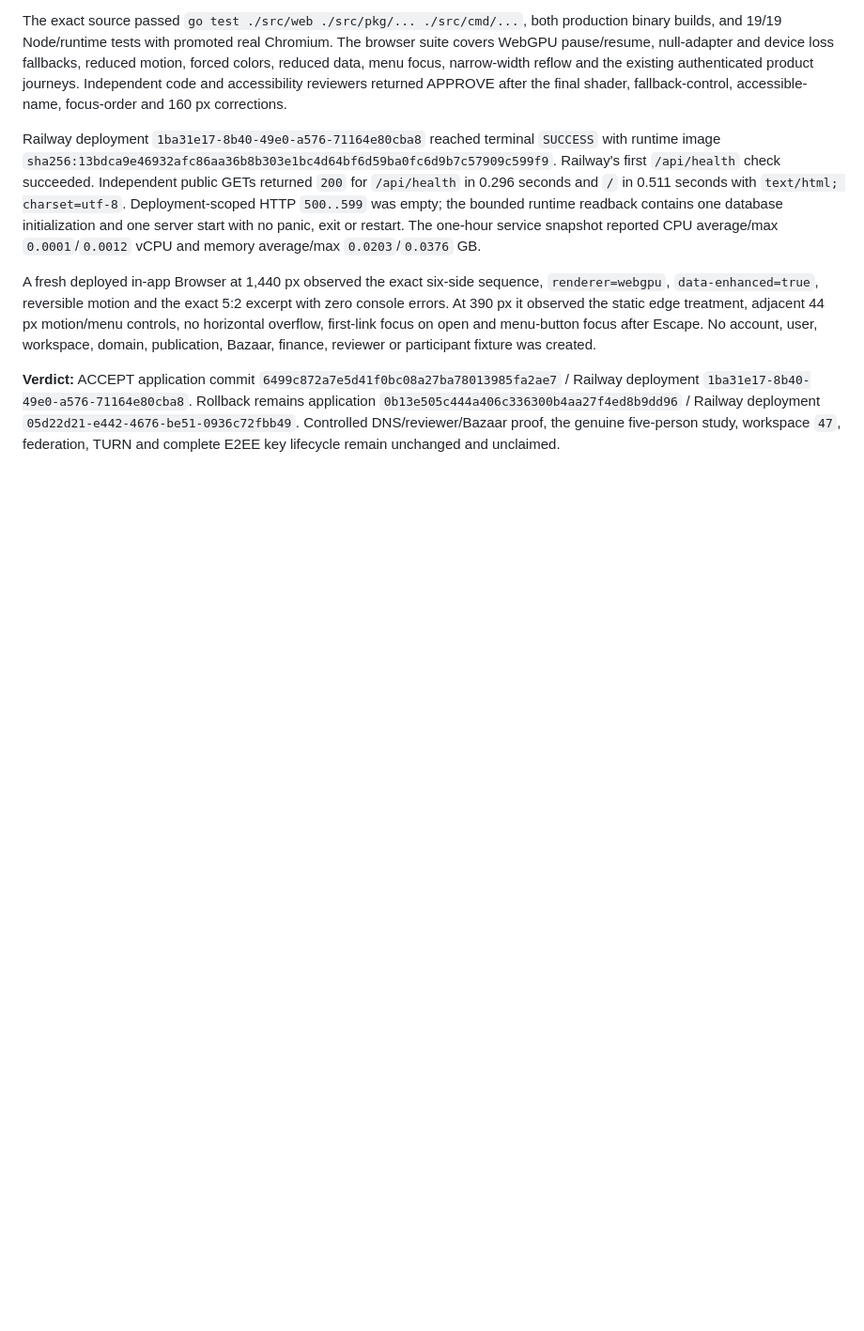
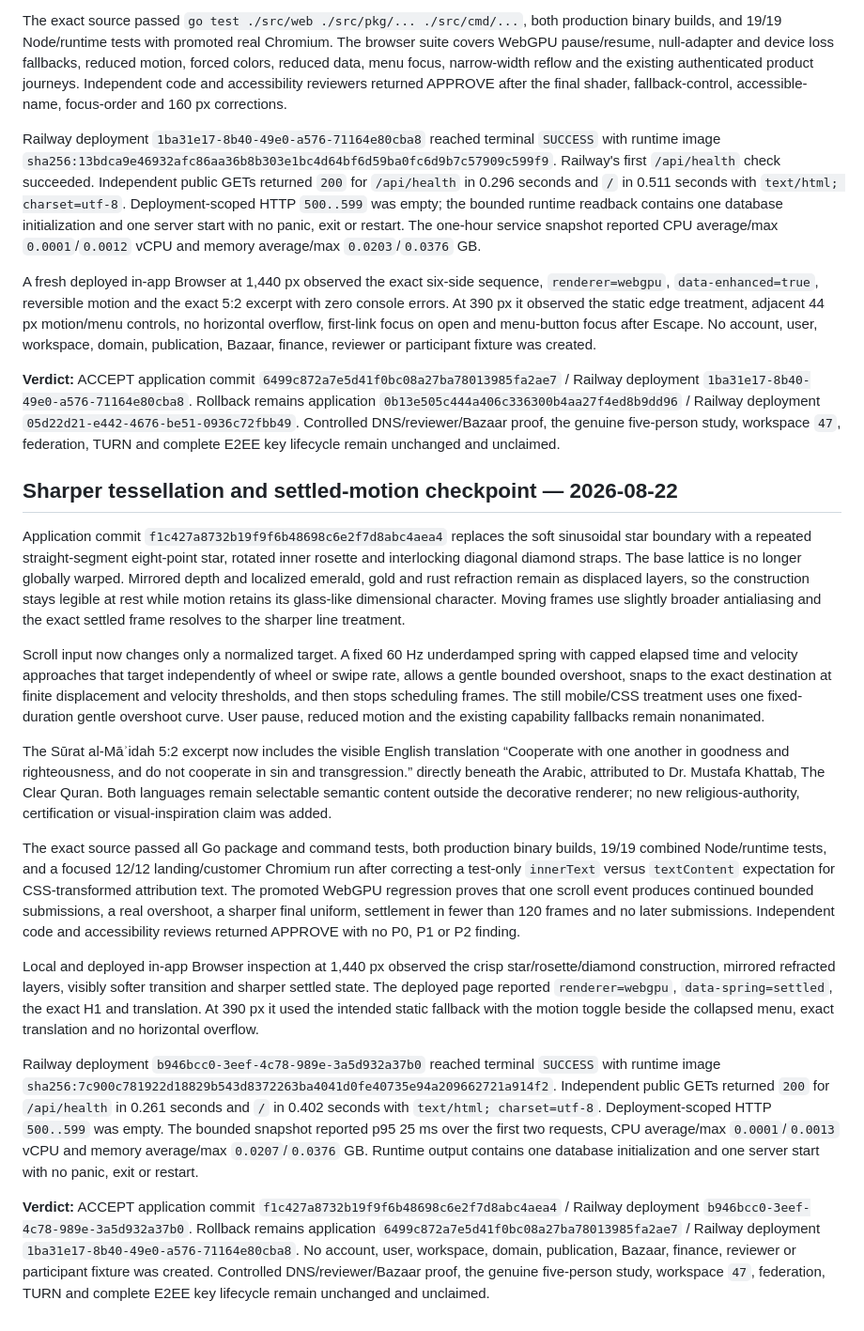
Before and after one commit to JadeZaher/taawun-01, a Markdown page: docs/reviews/continuous-live-qa.md, the part around the change. Shown at 94% size. Drawn GitHub-style; blank space fills up the shorter version.

Commit message:
docs: record sharper landing release QA

```diff
--- a/docs/reviews/continuous-live-qa.md
+++ b/docs/reviews/continuous-live-qa.md
@@ -1647,3 +1647,65 @@ publication, Bazaar, finance, reviewer or participant fixture was created.
 `05d22d21-e442-4676-be51-0936c72fbb49`. Controlled DNS/reviewer/Bazaar proof,
 the genuine five-person study, workspace `47`, federation, TURN and complete
 E2EE key lifecycle remain unchanged and unclaimed.
+
+## Sharper tessellation and settled-motion checkpoint — 2026-08-22
+
+Application commit `f1c427a8732b19f9f6b48698c6e2f7d8abc4aea4` replaces the
+soft sinusoidal star boundary with a repeated straight-segment eight-point star,
+rotated inner rosette and interlocking diagonal diamond straps. The base lattice
+is no longer globally warped. Mirrored depth and localized emerald, gold and rust
+refraction remain as displaced layers, so the construction stays legible at rest
+while motion retains its glass-like dimensional character. Moving frames use
+slightly broader antialiasing and the exact settled frame resolves to the sharper
+line treatment.
+
+Scroll input now changes only a normalized target. A fixed 60 Hz underdamped
+spring with capped elapsed time and velocity approaches that target independently
+of wheel or swipe rate, allows a gentle bounded overshoot, snaps to the exact
+destination at finite displacement and velocity thresholds, and then stops
+scheduling frames. The still mobile/CSS treatment uses one fixed-duration gentle
+overshoot curve. User pause, reduced motion and the existing capability fallbacks
+remain nonanimated.
+
+The Sūrat al-Māʾidah 5:2 excerpt now includes the visible English translation
+“Cooperate with one another in goodness and righteousness, and do not cooperate
+in sin and transgression.” directly beneath the Arabic, attributed to Dr. Mustafa
+Khattab, The Clear Quran. Both languages remain selectable semantic content
+outside the decorative renderer; no new religious-authority, certification or
+visual-inspiration claim was added.
+
+The exact source passed all Go package and command tests, both production binary
+builds, 19/19 combined Node/runtime tests, and a focused 12/12 landing/customer
+Chromium run after correcting a test-only `innerText` versus `textContent`
+expectation for CSS-transformed attribution text. The promoted WebGPU regression
+proves that one scroll event produces continued bounded submissions, a real
+overshoot, a sharper final uniform, settlement in fewer than 120 frames and no
+later submissions. Independent code and accessibility reviews returned APPROVE
+with no P0, P1 or P2 finding.
+
+Local and deployed in-app Browser inspection at 1,440 px observed the crisp
+star/rosette/diamond construction, mirrored refracted layers, visibly softer
+transition and sharper settled state. The deployed page reported
+`renderer=webgpu`, `data-spring=settled`, the exact H1 and translation. At 390 px
+it used the intended static fallback with the motion toggle beside the collapsed
+menu, exact translation and no horizontal overflow.
+
+Railway deployment `b946bcc0-3eef-4c78-989e-3a5d932a37b0` reached terminal
+`SUCCESS` with runtime image
+`sha256:7c900c781922d18829b543d8372263ba4041d0fe40735e94a209662721a914f2`.
+Independent public GETs returned `200` for `/api/health` in 0.261 seconds and `/`
+in 0.402 seconds with `text/html; charset=utf-8`. Deployment-scoped HTTP
+`500..599` was empty. The bounded snapshot reported p95 25 ms over the first two
+requests, CPU average/max `0.0001`/`0.0013` vCPU and memory average/max
+`0.0207`/`0.0376` GB. Runtime output contains one database initialization and one
+server start with no panic, exit or restart.
+
+**Verdict:** ACCEPT application commit
+`f1c427a8732b19f9f6b48698c6e2f7d8abc4aea4` / Railway deployment
+`b946bcc0-3eef-4c78-989e-3a5d932a37b0`. Rollback remains application
+`6499c872a7e5d41f0bc08a27ba78013985fa2ae7` / Railway deployment
+`1ba31e17-8b40-49e0-a576-71164e80cba8`. No account, user, workspace, domain,
+publication, Bazaar, finance, reviewer or participant fixture was created.
+Controlled DNS/reviewer/Bazaar proof, the genuine five-person study, workspace
+`47`, federation, TURN and complete E2EE key lifecycle remain unchanged and
+unclaimed.
```
